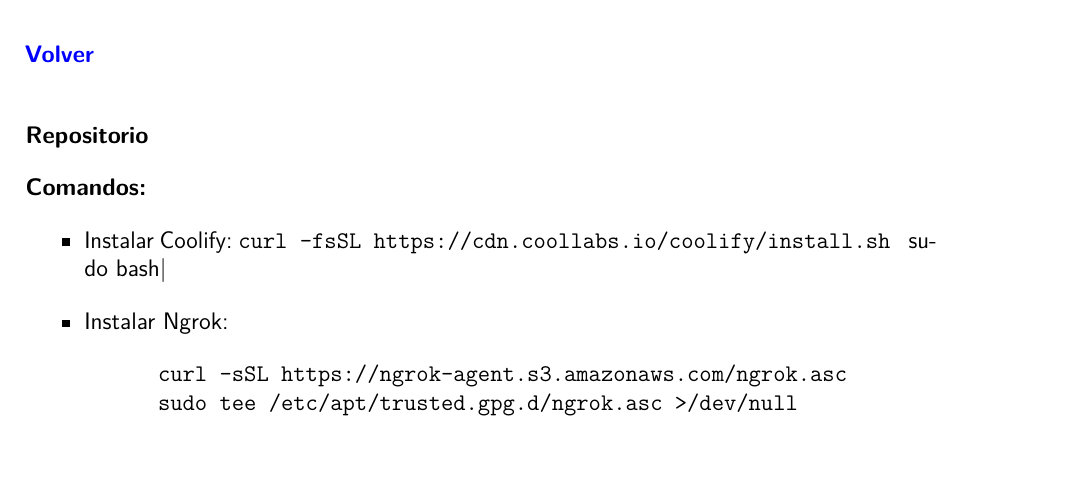
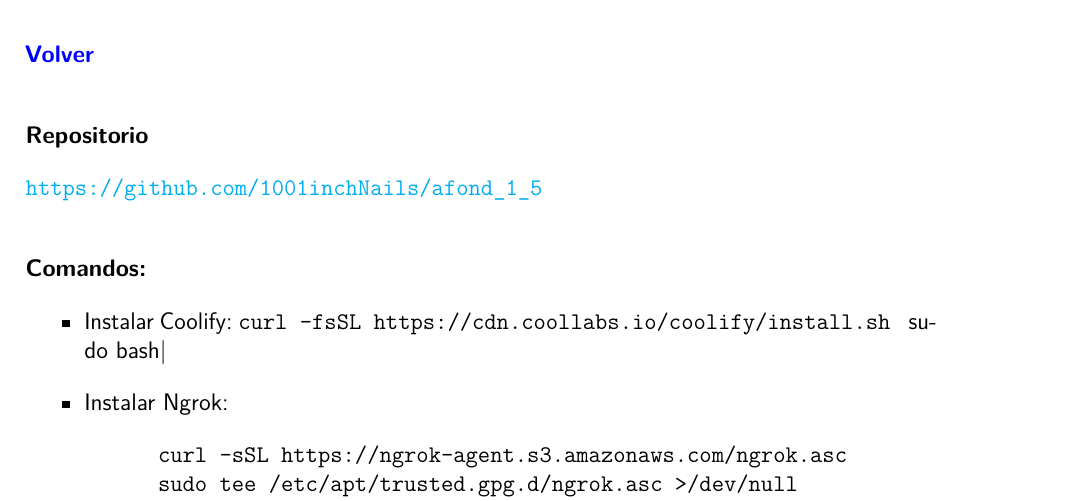
Before and after one commit to 1001inchNails/afond_1_5, a LaTeX document (docs/latex/readme.tex): part of page 25 of 25, cut so that both start at the same text, the shorter picture padded with empty space. Compiled offline with pdfLaTeX.

Commit message:
innit mate

```diff
--- a/docs/latex/readme.tex
+++ b/docs/latex/readme.tex
@@ -423,7 +423,7 @@
 
 \textbf{Repositorio}
 
-% \url{https://} (branch \verb|practica4|)\\
+\url{https://github.com/1001inchNails/afond_1_5}\\
 
 \textbf{Comandos:}
 \begin{itemize}
```
Also changed, not shown: docs/latex/readme.pdf, 5 other files.
